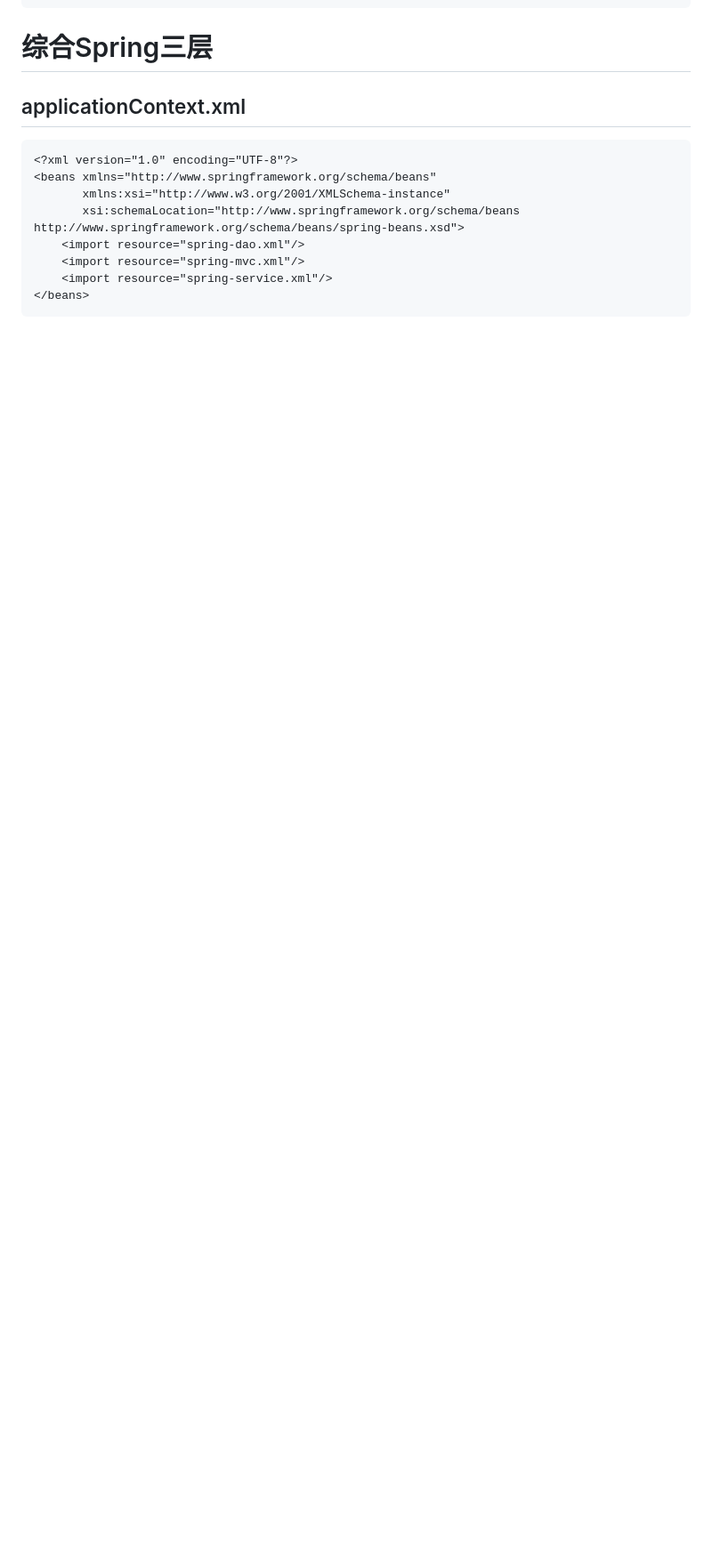
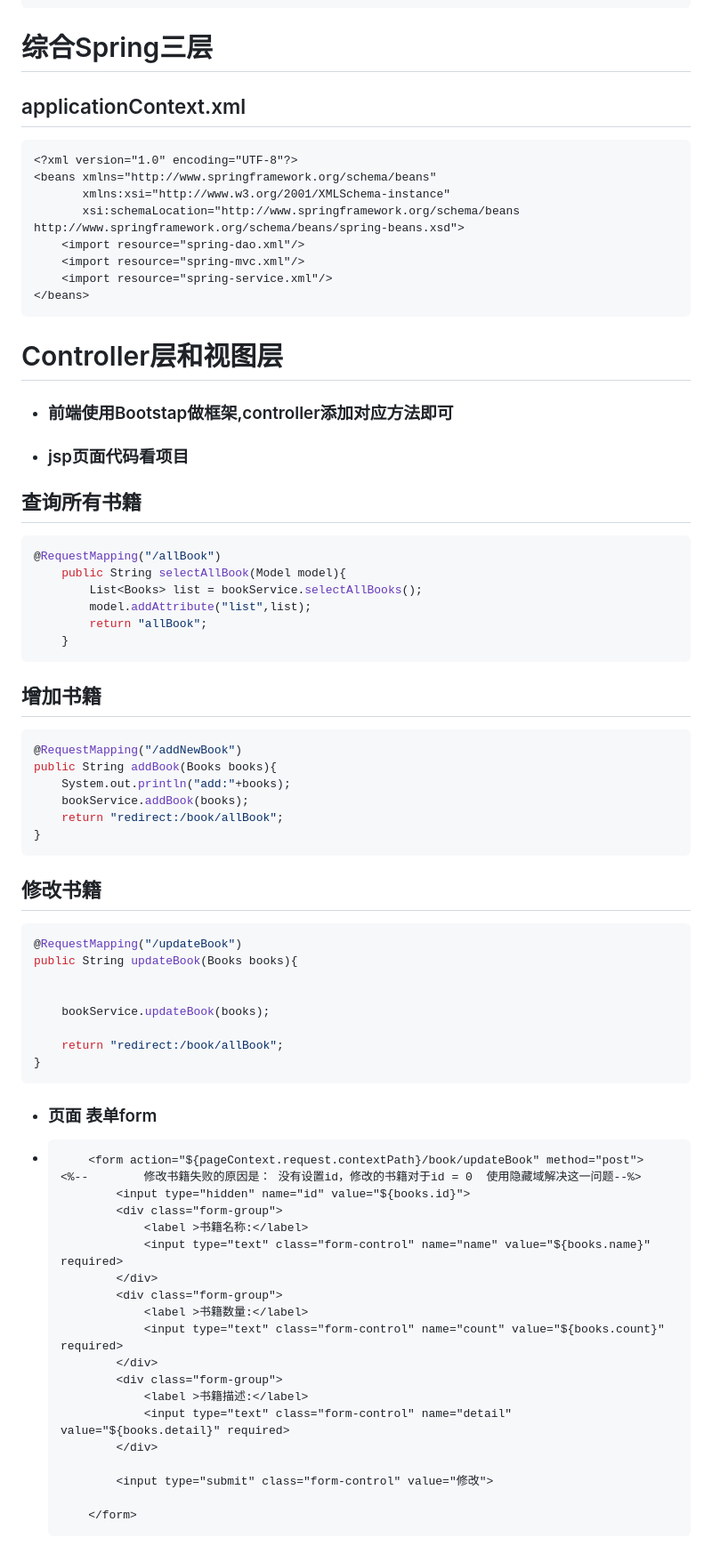
Before and after one commit to SushiTraash/Typora, a Markdown page: SSM整合.md, the part around one of its changes. Shown at 89% size. GitHub-like rendering; blank space fills up the shorter version.

````diff
--- a/SSM整合.md
+++ b/SSM整合.md
@@ -470,3 +482,73 @@ public class BookServiceImpl implements BookService{
     <import resource="spring-service.xml"/>
 </beans>
 ```
+
+# Controller层和视图层
+
+- ### 前端使用Bootstap做框架,controller添加对应方法即可
+
+- ### jsp页面代码看项目
+
+## 查询所有书籍
+
+~~~java
+@RequestMapping("/allBook")
+    public String selectAllBook(Model model){
+        List<Books> list = bookService.selectAllBooks();
+        model.addAttribute("list",list);
+        return "allBook";
+    }
+~~~
+
+## 增加书籍
+
+~~~java
+@RequestMapping("/addNewBook")
+public String addBook(Books books){
+    System.out.println("add:"+books);
+    bookService.addBook(books);
+    return "redirect:/book/allBook";
+}
+~~~
+
+
+
+## 修改书籍
+
+~~~java
+@RequestMapping("/updateBook")
+public String updateBook(Books books){
+
+
+    bookService.updateBook(books);
+
+    return "redirect:/book/allBook";
+}
+~~~
+
+
+
+- ### 页面 表单form
+
+- ~~~html
+      <form action="${pageContext.request.contextPath}/book/updateBook" method="post">
+  <%--        修改书籍失败的原因是： 没有设置id，修改的书籍对于id = 0  使用隐藏域解决这一问题--%>
+          <input type="hidden" name="id" value="${books.id}">
+          <div class="form-group">
+              <label >书籍名称:</label>
+              <input type="text" class="form-control" name="name" value="${books.name}" required>
+          </div>
+          <div class="form-group">
+              <label >书籍数量:</label>
+              <input type="text" class="form-control" name="count" value="${books.count}" required>
+          </div>
+          <div class="form-group">
+              <label >书籍描述:</label>
+              <input type="text" class="form-control" name="detail" value="${books.detail}" required>
+          </div>
+
+          <input type="submit" class="form-control" value="修改">
+
+      </form>
+  ~~~
+
````
Also changed, not shown: other parts of SSM整合.md (+47 -9 lines), SSM整合.assets/image-20210427211642213.png (added), SSM整合.assets/image-20210427211736942.png (added), SSM整合.assets/image-20210427211739789.png (added), SSM整合.assets/image-20210427211817537.png (added), SSM整合.assets/image-20210427211828300.png (added), SSM整合.assets/image-20210427211849935.png (added).
